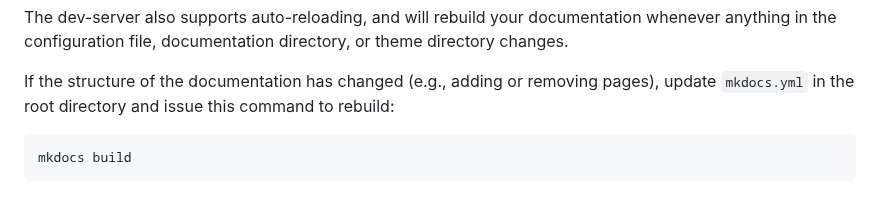
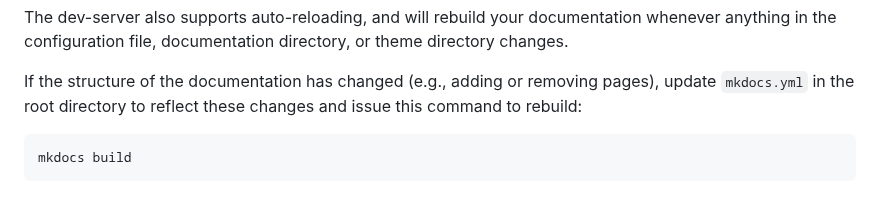
Before and after one commit to PecanProject/sipnet, a Markdown page: docs/CONTRIBUTING.md, the part around the change. Rendered like a GitHub page.

Commit message:
Update docs/CONTRIBUTING.md
Co-authored-by: David LeBauer <dlebauer@gmail.com>

````diff
--- a/docs/CONTRIBUTING.md
+++ b/docs/CONTRIBUTING.md
@@ -98,7 +98,7 @@ The dev-server also supports auto-reloading, and will rebuild your documentation
 file, documentation directory, or theme directory changes.
 
 If the structure of the documentation has changed (e.g., adding or removing pages), update `mkdocs.yml` in the root
-directory and issue this command to rebuild:
+directory to reflect these changes and issue this command to rebuild:
 
 ```
 mkdocs build
````
